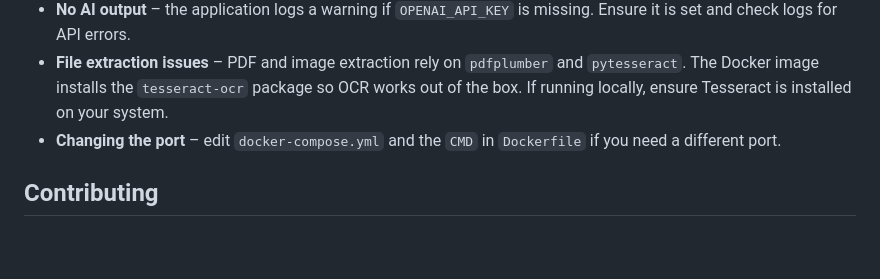
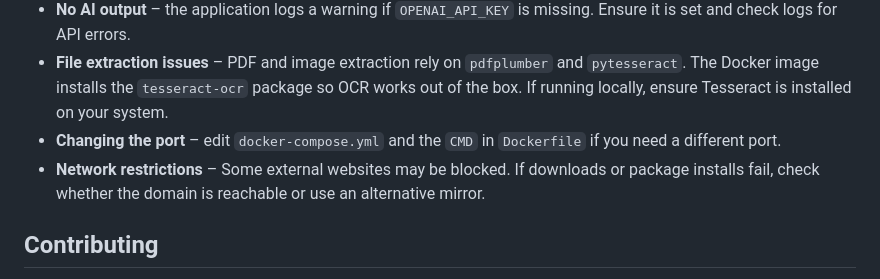
Before and after one commit to sherafyk/GB1, a Markdown page: README.md, the part around the change. GitHub-like rendering; blank space fills up the shorter version.

Commit message:
docs: add note about network restrictions

```diff
--- a/README.md
+++ b/README.md
@@ -112,6 +112,7 @@ docker logs gb1-app-1 --tail=100
 - **No AI output** &ndash; the application logs a warning if `OPENAI_API_KEY` is missing. Ensure it is set and check logs for API errors.
 - **File extraction issues** &ndash; PDF and image extraction rely on `pdfplumber` and `pytesseract`. The Docker image installs the `tesseract-ocr` package so OCR works out of the box. If running locally, ensure Tesseract is installed on your system.
 - **Changing the port** &ndash; edit `docker-compose.yml` and the `CMD` in `Dockerfile` if you need a different port.
+- **Network restrictions** – Some external websites may be blocked. If downloads or package installs fail, check whether the domain is reachable or use an alternative mirror.
 
 ## Contributing
 
```
